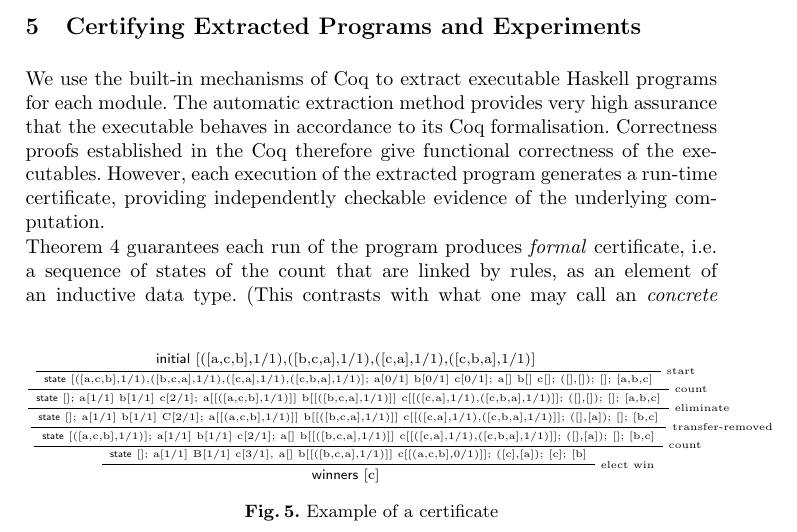
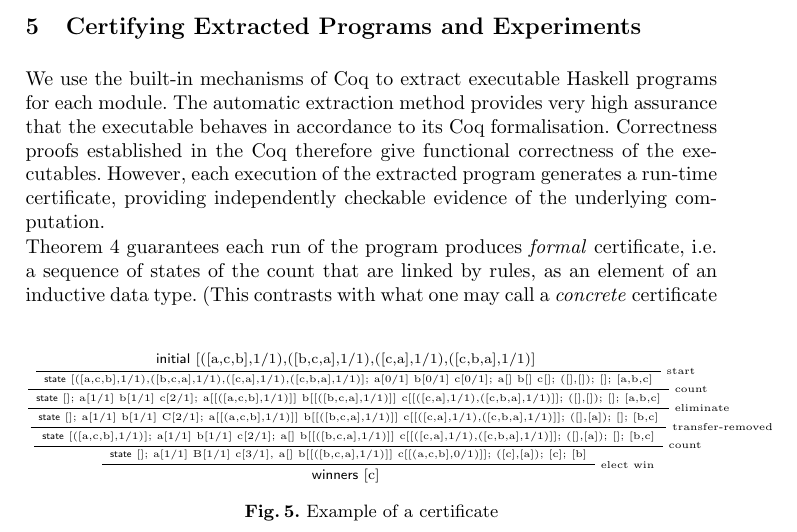
Before and after one commit to MiladKetabGhale/EvotePaper, a LaTeX thesis (modularSTV.tex): part of page 12 of 16, cut so that both start at the same text. Compiled offline with pdfLaTeX.

Commit message:
merging local modular.tex with the remote

```diff
--- a/modularSTV.tex
+++ b/modularSTV.tex
@@ -1086,7 +1086,7 @@ of the underlying computation.
 Theorem~\ref{termination} guarantees each run of the program
 produces \emph{formal} certificate, i.e. a sequence of states of the
 count that are linked by rules, as an element of an inductive data
-type. (This contrasts with what one may call an \emph{concrete}
+type. (This contrasts with what one may call a \emph{concrete}
 certificate which would be a file that comprises a textual
 representation of the formal certificate.)
 Moreover, the theorem
```
